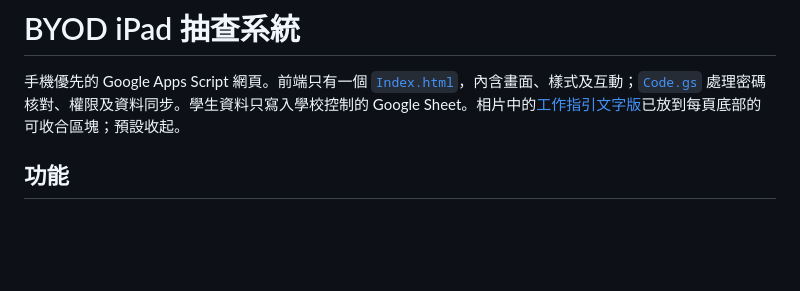
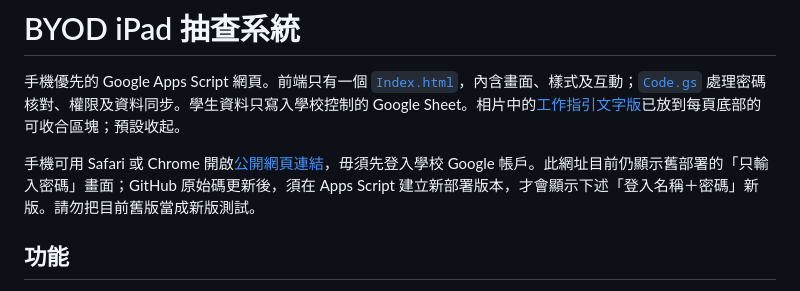
Before and after one commit to cheungkinggit/byod, a Markdown page: README.md, the part around the change. Drawn GitHub-style; blank space fills up the shorter version.

Commit message:
Document mobile public URL and deployment status

```diff
--- a/README.md
+++ b/README.md
@@ -1,6 +1,8 @@
 # BYOD iPad 抽查系統
 
 手機優先的 Google Apps Script 網頁。前端只有一個 [`Index.html`](Index.html)，內含畫面、樣式及互動；[`Code.gs`](Code.gs) 處理密碼核對、權限及資料同步。學生資料只寫入學校控制的 Google Sheet。相片中的[工作指引文字版](WORK_GUIDE.md)已放到每頁底部的可收合區塊；預設收起。
+
+手機可用 Safari 或 Chrome 開啟[公開網頁連結](https://script.google.com/macros/s/AKfycbzwfTjtVa1KhvBHLmSpYCx2YGazh6lIhqcJX8rSvbBq0lyVfjhxXc_caZEdUAJ9Mj1kFw/exec)，毋須先登入學校 Google 帳戶。此網址目前仍顯示舊部署的「只輸入密碼」畫面；GitHub 原始碼更新後，須在 Apps Script 建立新部署版本，才會顯示下述「登入名稱＋密碼」新版。請勿把目前舊版當成新版測試。
 
 ## 功能
 
```
